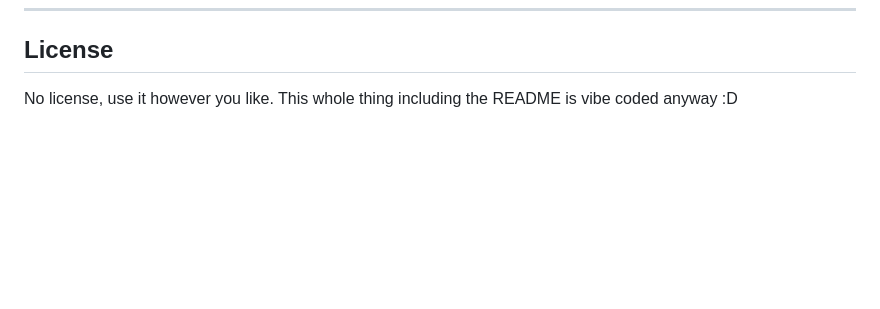
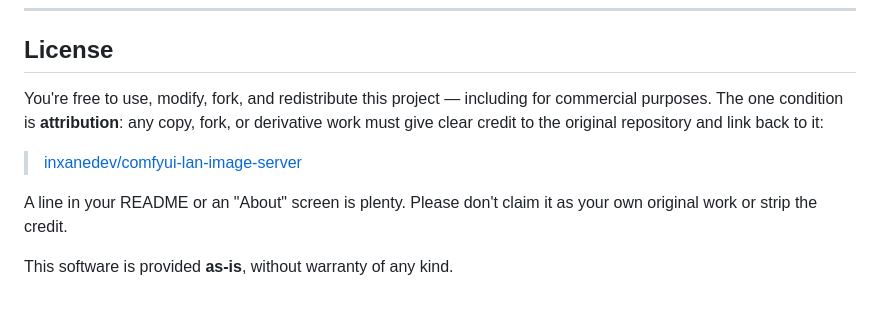
Before and after one commit to inxanedev/comfyui-lan-image-server, a Markdown page: README.md, the part around the change. GitHub-like rendering; blank space fills up the shorter version.

Commit message:
Use an attribution license (use/fork freely, credit required)

```diff
--- a/README.md
+++ b/README.md
@@ -177,4 +177,10 @@ The default workflow loads `seedvr2_ema_3b_fp8_e4m3fn.safetensors` (DiT) and `em
 
 ## License
 
-No license, use it however you like. This whole thing including the README is vibe coded anyway :D
+You're free to use, modify, fork, and redistribute this project — including for commercial purposes. The one condition is **attribution**: any copy, fork, or derivative work must give clear credit to the original repository and link back to it:
+
+> [inxanedev/comfyui-lan-image-server](https://github.com/inxanedev/comfyui-lan-image-server)
+
+A line in your README or an "About" screen is plenty. Please don't claim it as your own original work or strip the credit.
+
+This software is provided **as-is**, without warranty of any kind.
```
